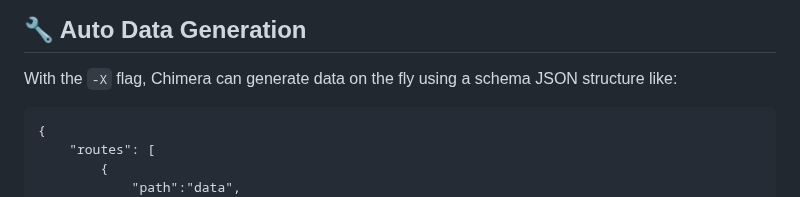
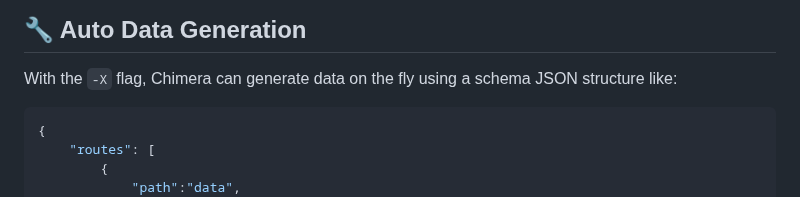
Before and after one commit to AMS003010/Chimera, a Markdown page: README.md, the part around the change. Drawn GitHub-style.

````diff
--- a/README.md
+++ b/README.md
@@ -89,7 +89,7 @@ Here's all the available CLI commands
 ## 🔧 Auto Data Generation
 
 With the `-X` flag, Chimera can generate data on the fly using a schema JSON structure like:
-```
+```json
 {
     "routes": [
         {
````
